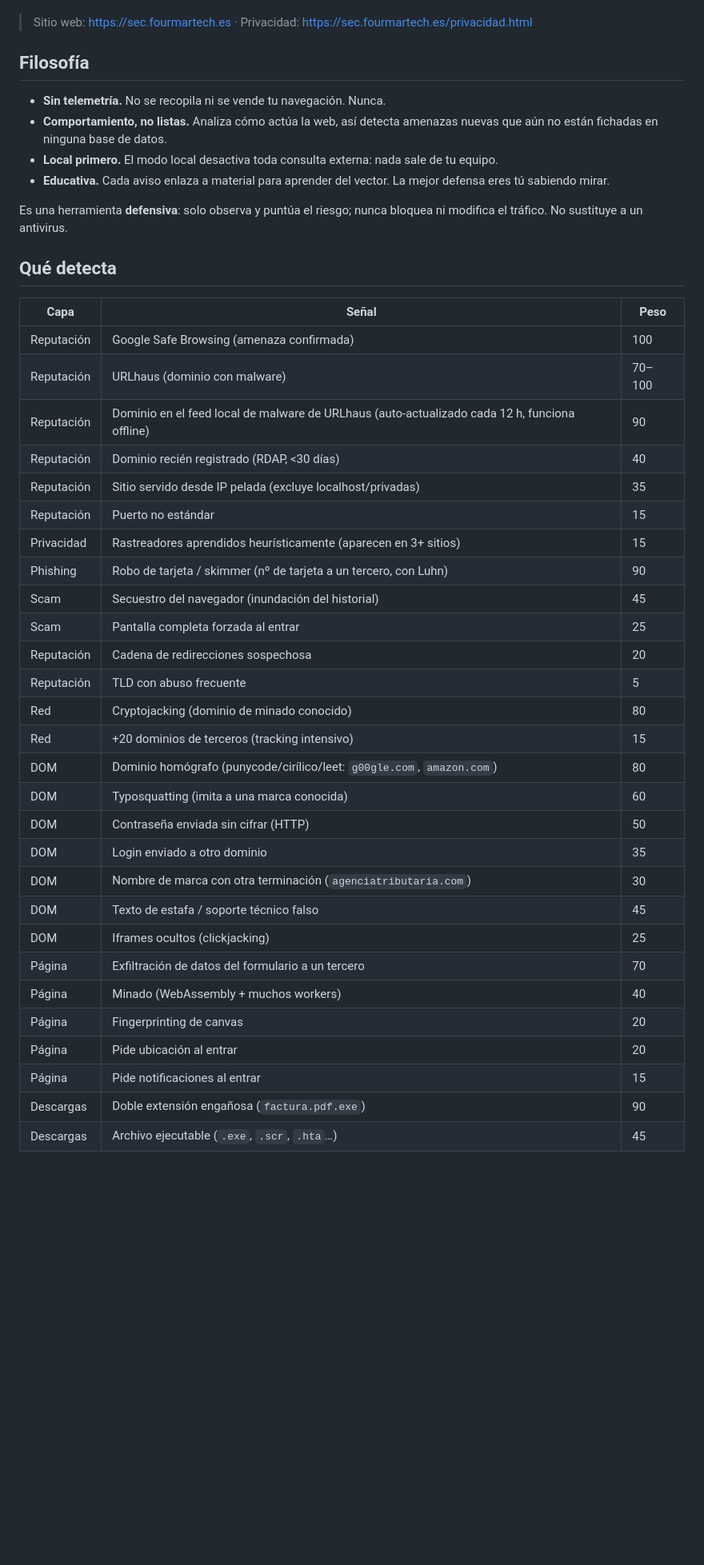
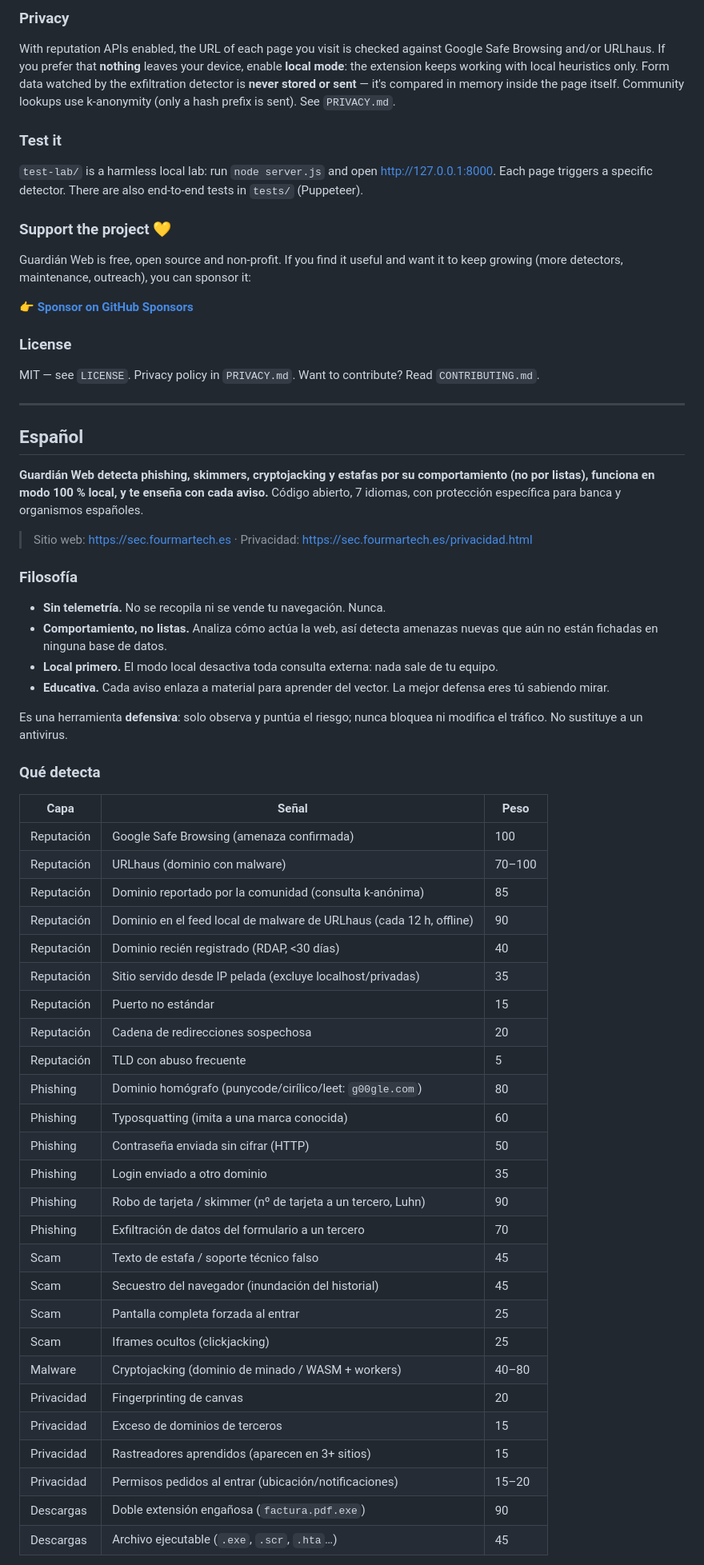
Before and after one commit to GoNNoTDa/guardian-web, a Markdown page: README.md, the part around one of its changes. Shown at 80% size. Rendered like a GitHub page; blank space fills up the shorter version.

```diff
--- a/README.md
+++ b/README.md
@@ -7,8 +80,43 @@ abierto, 7 idiomas, con protección específica para banca y organismos español
+### Privacy
+
+With reputation APIs enabled, the URL of each page you visit is checked against
+Google Safe Browsing and/or URLhaus. If you prefer that **nothing** leaves your
+device, enable **local mode**: the extension keeps working with local
+heuristics only. Form data watched by the exfiltration detector is **never
+stored or sent** — it's compared in memory inside the page itself. Community
+lookups use k-anonymity (only a hash prefix is sent). See `PRIVACY.md`.
+
+### Test it
+
+`test-lab/` is a harmless local lab: run `node server.js` and open
+<http://127.0.0.1:8000>. Each page triggers a specific detector. There are also
+end-to-end tests in `tests/` (Puppeteer).
+
+### Support the project 💛
+
+Guardián Web is free, open source and non-profit. If you find it useful and want
+it to keep growing (more detectors, maintenance, outreach), you can sponsor it:
+
+👉 **[Sponsor on GitHub Sponsors](https://github.com/sponsors/GoNNoTDa)**
+
+### License
+
+MIT — see `LICENSE`. Privacy policy in `PRIVACY.md`. Want to contribute? Read
+`CONTRIBUTING.md`.
+
+---
+
+## Español
+
+**Guardián Web detecta phishing, skimmers, cryptojacking y estafas por su
+**comportamiento** (no por listas), funciona en modo **100 % local**, y **te
+enseña** con cada aviso.** Código abierto, 7 idiomas, con protección específica
+para banca y organismos españoles.
 
 > Sitio web: <https://sec.fourmartech.es> · Privacidad:
 > <https://sec.fourmartech.es/privacidad.html>
 
-## Filosofía
+### Filosofía
 
 - **Sin telemetría.** No se recopila ni se vende tu navegación. Nunca.
 - **Comportamiento, no listas.** Analiza cómo actúa la web, así detecta
@@ -21,36 +129,34 @@ abierto, 7 idiomas, con protección específica para banca y organismos español
 Es una herramienta **defensiva**: solo observa y puntúa el riesgo; nunca
 bloquea ni modifica el tráfico. No sustituye a un antivirus.
 
-## Qué detecta
+### Qué detecta
 
 | Capa | Señal | Peso |
 |------|-------|------|
 | Reputación | Google Safe Browsing (amenaza confirmada) | 100 |
 | Reputación | URLhaus (dominio con malware) | 70–100 |
-| Reputación | Dominio en el feed local de malware de URLhaus (auto-actualizado cada 12 h, funciona offline) | 90 |
+| Reputación | Dominio reportado por la comunidad (consulta k-anónima) | 85 |
+| Reputación | Dominio en el feed local de malware de URLhaus (cada 12 h, offline) | 90 |
 | Reputación | Dominio recién registrado (RDAP, <30 días) | 40 |
 | Reputación | Sitio servido desde IP pelada (excluye localhost/privadas) | 35 |
 | Reputación | Puerto no estándar | 15 |
-| Privacidad | Rastreadores aprendidos heurísticamente (aparecen en 3+ sitios) | 15 |
-| Phishing | Robo de tarjeta / skimmer (nº de tarjeta a un tercero, con Luhn) | 90 |
+| Reputación | Cadena de redirecciones sospechosa | 20 |
+| Reputación | TLD con abuso frecuente | 5 |
+| Phishing | Dominio homógrafo (punycode/cirílico/leet: `g00gle.com`) | 80 |
+| Phishing | Typosquatting (imita a una marca conocida) | 60 |
+| Phishing | Contraseña enviada sin cifrar (HTTP) | 50 |
+| Phishing | Login enviado a otro dominio | 35 |
+| Phishing | Robo de tarjeta / skimmer (nº de tarjeta a un tercero, Luhn) | 90 |
+| Phishing | Exfiltración de datos del formulario a un tercero | 70 |
+| Scam | Texto de estafa / soporte técnico falso | 45 |
 | Scam | Secuestro del navegador (inundación del historial) | 45 |
 | Scam | Pantalla completa forzada al entrar | 25 |
-| Reputación | Cadena de redirecciones sospechosa | 20 |
-| Reputación | TLD con abuso frecuente | 5 |
-| Red | Cryptojacking (dominio de minado conocido) | 80 |
-| Red | +20 dominios de terceros (tracking intensivo) | 15 |
-| DOM | Dominio homógrafo (punycode/cirílico/leet: `g00gle.com`, `аmazon.com`) | 80 |
-| DOM | Typosquatting (imita a una marca conocida) | 60 |
-| DOM | Contraseña enviada sin cifrar (HTTP) | 50 |
-| DOM | Login enviado a otro dominio | 35 |
-| DOM | Nombre de marca con otra terminación (`agenciatributaria.com`) | 30 |
-| DOM | Texto de estafa / soporte técnico falso | 45 |
-| DOM | Iframes ocultos (clickjacking) | 25 |
-| Página | Exfiltración de datos del formulario a un tercero | 70 |
-| Página | Minado (WebAssembly + muchos workers) | 40 |
-| Página | Fingerprinting de canvas | 20 |
-| Página | Pide ubicación al entrar | 20 |
-| Página | Pide notificaciones al entrar | 15 |
+| Scam | Iframes ocultos (clickjacking) | 25 |
+| Malware | Cryptojacking (dominio de minado / WASM + workers) | 40–80 |
+| Privacidad | Fingerprinting de canvas | 20 |
+| Privacidad | Exceso de dominios de terceros | 15 |
+| Privacidad | Rastreadores aprendidos (aparecen en 3+ sitios) | 15 |
+| Privacidad | Permisos pedidos al entrar (ubicación/notificaciones) | 15–20 |
 | Descargas | Doble extensión engañosa (`factura.pdf.exe`) | 90 |
 | Descargas | Archivo ejecutable (`.exe`, `.scr`, `.hta`…) | 45 |
 
```
Also changed, not shown: other parts of README.md (+119 -96 lines).
